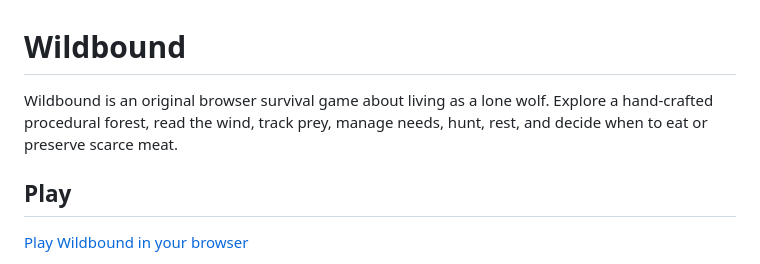
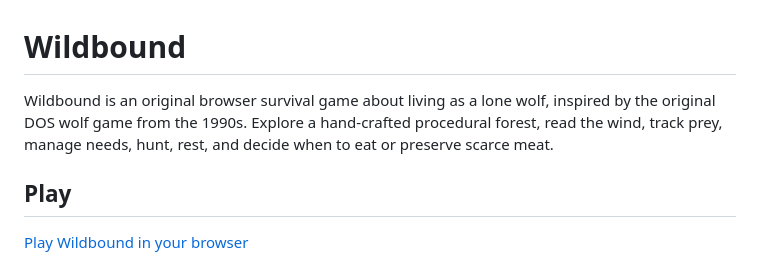
Before and after one commit to DKunin/wildbound, a Markdown page: README.md, the part around the change. Rendered like a GitHub page.

Commit message:
docs: credit dos wolf game inspiration

```diff
--- a/README.md
+++ b/README.md
@@ -1,6 +1,6 @@
 # Wildbound
 
-Wildbound is an original browser survival game about living as a lone wolf. Explore a hand-crafted procedural forest, read the wind, track prey, manage needs, hunt, rest, and decide when to eat or preserve scarce meat.
+Wildbound is an original browser survival game about living as a lone wolf, inspired by the original DOS wolf game from the 1990s. Explore a hand-crafted procedural forest, read the wind, track prey, manage needs, hunt, rest, and decide when to eat or preserve scarce meat.
 
 ## Play
 
```
Also changed, not shown: CHANGELOG.md (+1 -0 lines).
